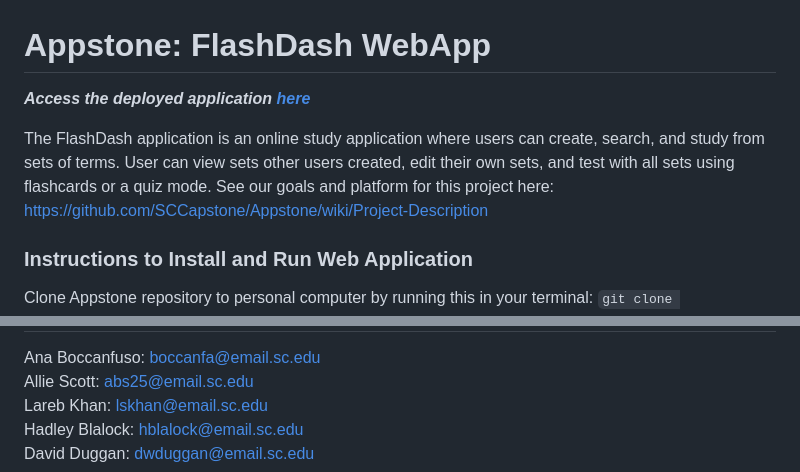
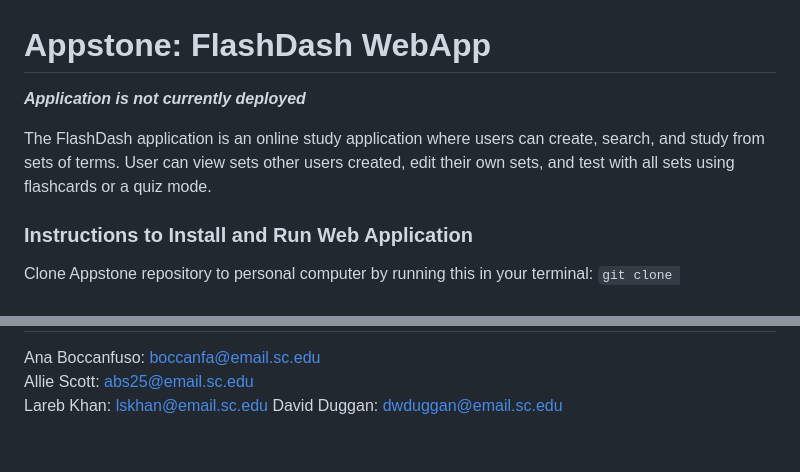
Before and after one commit to anaboccanfuso/FlashDash, a Markdown page: README.md, 2 parts joined by grey strips. Drawn GitHub-style.

```diff
--- a/README.md
+++ b/README.md
@@ -1,7 +1,7 @@
 # Appstone: FlashDash WebApp
-_**Access the deployed application [here](https://flashdash.app/)**_
+_**Application is not currently deployed**_
 
-The FlashDash application is an online study application where users can create, search, and study from sets of terms. User can view sets other users created, edit their own sets, and test with all sets using flashcards or a quiz mode. See our goals and platform for this project here: https://github.com/SCCapstone/Appstone/wiki/Project-Description
+The FlashDash application is an online study application where users can create, search, and study from sets of terms. User can view sets other users created, edit their own sets, and test with all sets using flashcards or a quiz mode.
 
 ### Instructions to Install and Run Web Application
 Clone Appstone repository to personal computer by running this in your terminal: `git clone https://github.com/SCCapstone/Appstone.git`
@@ -119,5 +119,4 @@ JavaScript: https://google.github.io/styleguide/jsguide.html
 Ana Boccanfuso: boccanfa@email.sc.edu
 Allie Scott: abs25@email.sc.edu
 Lareb Khan: lskhan@email.sc.edu
-Hadley Blalock: hblalock@email.sc.edu
 David Duggan: dwduggan@email.sc.edu
```
